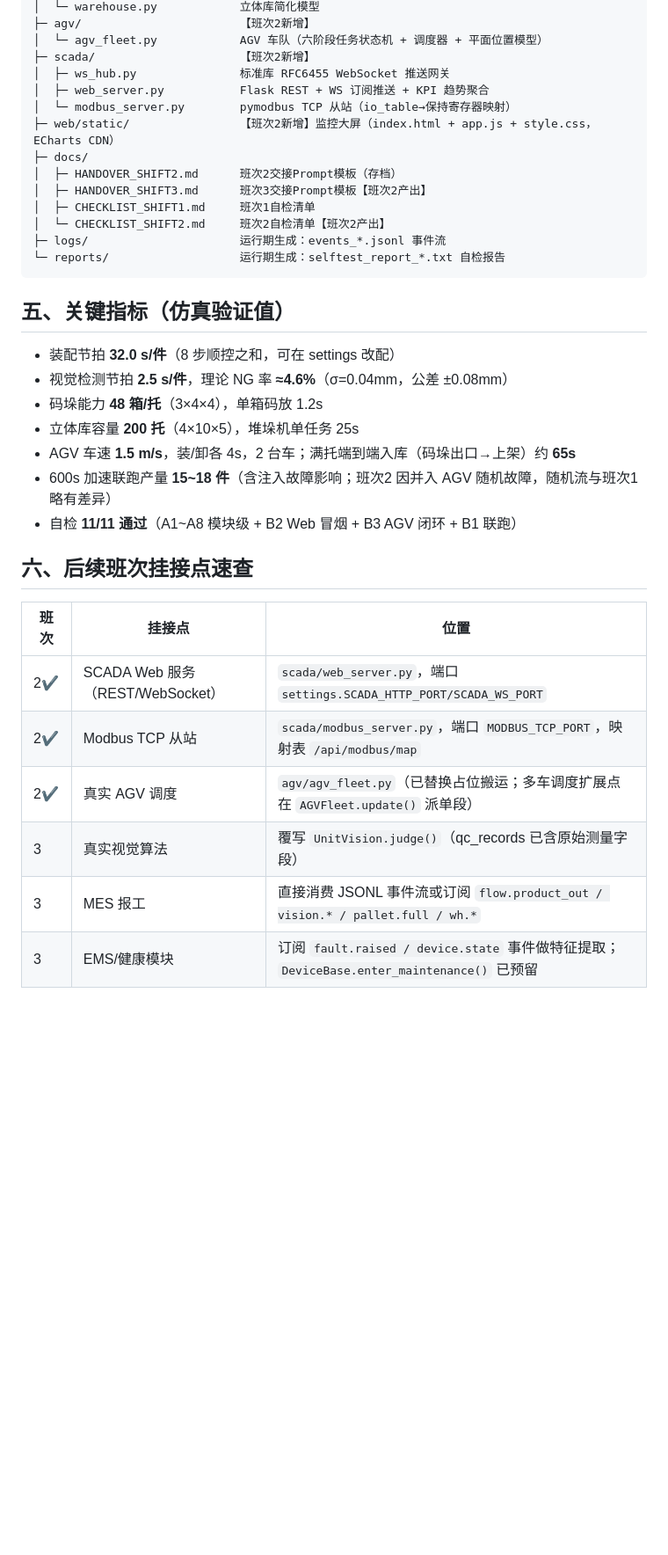
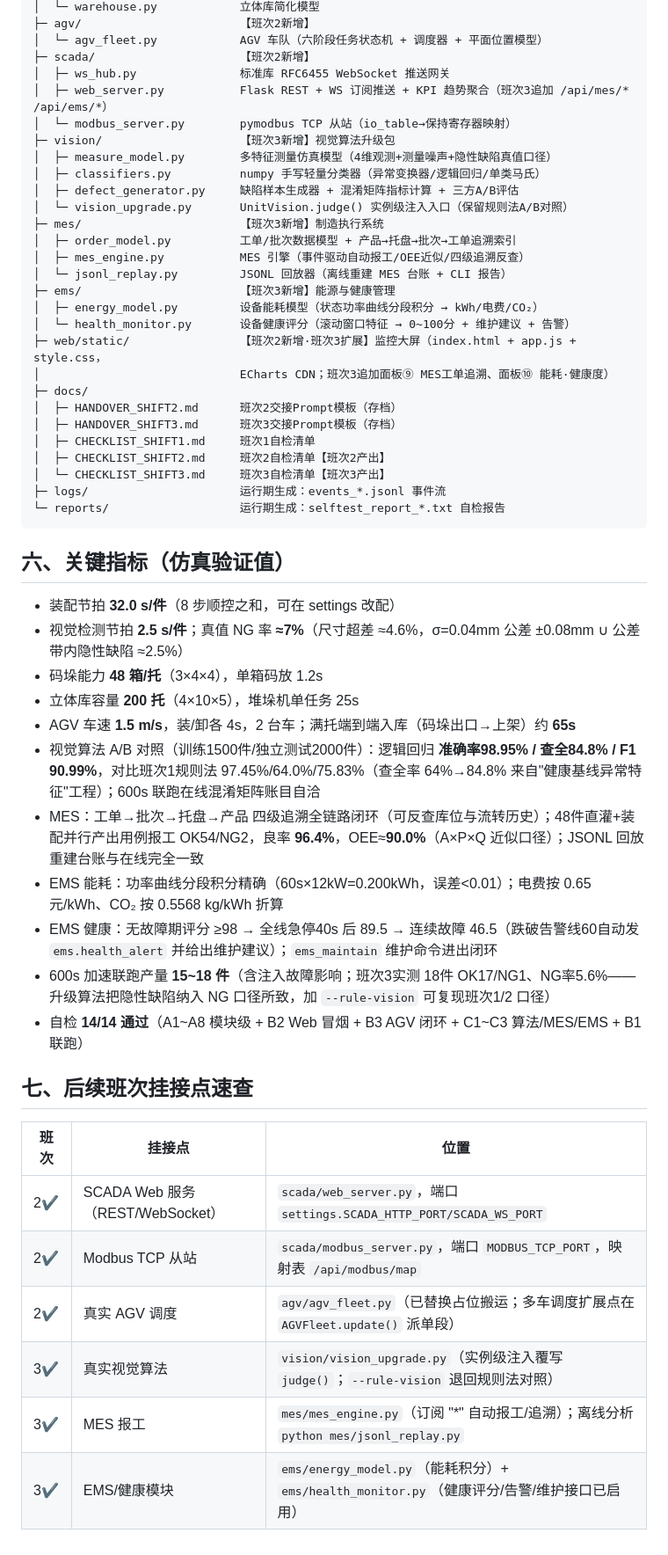
Before and after one commit to lwj15089590118/Virtual-Smart-Factory, a Markdown page: README.md, the part around one of its changes. Shown at 88% size. GitHub-like rendering; blank space fills up the shorter version.

Commit message:
docs: README 更新至班次3完成状态
开头标注三个班次全部完成并加粗班次3；新增“三、班次3 新增能力”表格覆盖 vision 测量模型/手写分类器/A-B评估/算法注入、mes 自动报工-OEE-四级追溯-JSONL回放、ems 能耗积分-健康评分-维护闭环及大屏面板⑨⑩与新REST端点；文件树补齐 vision/mes/ems 目录与 CHECKLIST_SHIFT3 并修正 selftest 用例数；关键指标更新为班次3实测值（LR准确率98.95%/查全84.8%、良率96.4%、OEE≈90%、能耗积分误差<0.01、健康告警阈值联动、自检14/14）；挂接点速查表班次3三项标记完成；因插章将后续章节序号顺延为四至七并在安装章节补充 jsonl_replay 与模块自检命令

````diff
--- a/README.md
+++ b/README.md
@@ -79,35 +98,53 @@ Virtual-Smart-Factory/
 │  └─ agv_fleet.py            AGV 车队（六阶段任务状态机 + 调度器 + 平面位置模型）
 ├─ scada/                     【班次2新增】
 │  ├─ ws_hub.py               标准库 RFC6455 WebSocket 推送网关
-│  ├─ web_server.py           Flask REST + WS 订阅推送 + KPI 趋势聚合
+│  ├─ web_server.py           Flask REST + WS 订阅推送 + KPI 趋势聚合（班次3追加 /api/mes/* /api/ems/*）
 │  └─ modbus_server.py        pymodbus TCP 从站（io_table→保持寄存器映射）
-├─ web/static/                【班次2新增】监控大屏（index.html + app.js + style.css，ECharts CDN）
+├─ vision/                    【班次3新增】视觉算法升级包
+│  ├─ measure_model.py        多特征测量仿真模型（4维观测+测量噪声+隐性缺陷真值口径）
+│  ├─ classifiers.py          numpy 手写轻量分类器（异常变换器/逻辑回归/单类马氏）
+│  ├─ defect_generator.py     缺陷样本生成器 + 混淆矩阵指标计算 + 三方A/B评估
+│  └─ vision_upgrade.py       UnitVision.judge() 实例级注入入口（保留规则法A/B对照）
+├─ mes/                       【班次3新增】制造执行系统
+│  ├─ order_model.py          工单/批次数据模型 + 产品→托盘→批次→工单追溯索引
+│  ├─ mes_engine.py           MES 引擎（事件驱动自动报工/OEE近似/四级追溯反查）
+│  └─ jsonl_replay.py         JSONL 回放器（离线重建 MES 台账 + CLI 报告）
+├─ ems/                       【班次3新增】能源与健康管理
+│  ├─ energy_model.py         设备能耗模型（状态功率曲线分段积分 → kWh/电费/CO₂）
+│  └─ health_monitor.py       设备健康评分（滚动窗口特征 → 0~100分 + 维护建议 + 告警）
+├─ web/static/                【班次2新增·班次3扩展】监控大屏（index.html + app.js + style.css，
+│                             ECharts CDN；班次3追加面板⑨ MES工单追溯、面板⑩ 能耗·健康度）
 ├─ docs/
 │  ├─ HANDOVER_SHIFT2.md      班次2交接Prompt模板（存档）
-│  ├─ HANDOVER_SHIFT3.md      班次3交接Prompt模板【班次2产出】
+│  ├─ HANDOVER_SHIFT3.md      班次3交接Prompt模板（存档）
 │  ├─ CHECKLIST_SHIFT1.md     班次1自检清单
-│  └─ CHECKLIST_SHIFT2.md     班次2自检清单【班次2产出】
+│  ├─ CHECKLIST_SHIFT2.md     班次2自检清单【班次2产出】
+│  └─ CHECKLIST_SHIFT3.md     班次3自检清单【班次3产出】
 ├─ logs/                      运行期生成：events_*.jsonl 事件流
 └─ reports/                   运行期生成：selftest_report_*.txt 自检报告
 ```
 
-## 五、关键指标（仿真验证值）
+## 六、关键指标（仿真验证值）
 
 - 装配节拍 **32.0 s/件**（8 步顺控之和，可在 settings 改配）
-- 视觉检测节拍 **2.5 s/件**，理论 NG 率 **≈4.6%**（σ=0.04mm，公差 ±0.08mm）
+- 视觉检测节拍 **2.5 s/件**；真值 NG 率 **≈7%**（尺寸超差 ≈4.6%，σ=0.04mm 公差 ±0.08mm ∪ 公差带内隐性缺陷 ≈2.5%）
 - 码垛能力 **48 箱/托**（3×4×4），单箱码放 1.2s
 - 立体库容量 **200 托**（4×10×5），堆垛机单任务 25s
 - AGV 车速 **1.5 m/s**，装/卸各 4s，2 台车；满托端到端入库（码垛出口→上架）约 **65s**
-- 600s 加速联跑产量 **15~18 件**（含注入故障影响；班次2 因并入 AGV 随机故障，随机流与班次1略有差异）
-- 自检 **11/11 通过**（A1~A8 模块级 + B2 Web 冒烟 + B3 AGV 闭环 + B1 联跑）
+- 视觉算法 A/B 对照（训练1500件/独立测试2000件）：逻辑回归 **准确率98.95% / 查全84.8% / F1 90.99%**，对比班次1规则法 97.45%/64.0%/75.83%（查全率 64%→84.8% 来自"健康基线异常特征"工程）；600s 联跑在线混淆矩阵账目自洽
+- MES：工单→批次→托盘→产品 四级追溯全链路闭环（可反查库位与流转历史）；48件直灌+装配并行产出用例报工 OK54/NG2，良率 **96.4%**，OEE≈**90.0%**（A×P×Q 近似口径）；JSONL 回放重建台账与在线完全一致
+- EMS 能耗：功率曲线分段积分精确（60s×12kW=0.200kWh，误差<0.01）；电费按 0.65 元/kWh、CO₂ 按 0.5568 kg/kWh 折算
+- EMS 健康：无故障期评分 ≥98 → 全线急停40s 后 89.5 → 连续故障 46.5（跌破告警线60自动发 `ems.health_alert` 并给出维护建议）；`ems_maintain` 维护命令进出闭环
+- 600s 加速联跑产量 **15~18 件**（含注入故障影响；班次3实测 18件 OK17/NG1、NG率5.6%——升级算法把隐性缺陷纳入 NG 口径所致，加 `--rule-vision` 可复现班次1/2 口径）
+- 自检 **14/14 通过**（A1~A8 模块级 + B2 Web 冒烟 + B3 AGV 闭环 + C1~C3 算法/MES/EMS + B1 联跑）
 
-## 六、后续班次挂接点速查
+## 七、后续班次挂接点速查
 
 | 班次 | 挂接点 | 位置 |
 |---|---|---|
 | 2✔ | SCADA Web 服务（REST/WebSocket） | `scada/web_server.py`，端口 `settings.SCADA_HTTP_PORT/SCADA_WS_PORT` |
 | 2✔ | Modbus TCP 从站 | `scada/modbus_server.py`，端口 `MODBUS_TCP_PORT`，映射表 `/api/modbus/map` |
 | 2✔ | 真实 AGV 调度 | `agv/agv_fleet.py`（已替换占位搬运；多车调度扩展点在 `AGVFleet.update()` 派单段） |
-| 3 | 真实视觉算法 | 覆写 `UnitVision.judge()`（qc_records 已含原始测量字段） |
-| 3 | MES 报工 | 直接消费 JSONL 事件流或订阅 `flow.product_out / vision.* / pallet.full / wh.*` |
-| 3 | EMS/健康模块 | 订阅 `fault.raised / device.state` 事件做特征提取；`DeviceBase.enter_maintenance()` 已预留 |
+| 3✔ | 真实视觉算法 | `vision/vision_upgrade.py`（实例级注入覆写 `judge()`；`--rule-vision` 退回规则法对照） |
+| 3✔ | MES 报工 | `mes/mes_engine.py`（订阅 "*" 自动报工/追溯）；离线分析 `python mes/jsonl_replay.py` |
+| 3✔ | EMS/健康模块 | `ems/energy_model.py`（能耗积分）+ `ems/health_monitor.py`（健康评分/告警/维护接口已启用） |
````
Also changed, not shown: other parts of README.md (+25 -6 lines).
